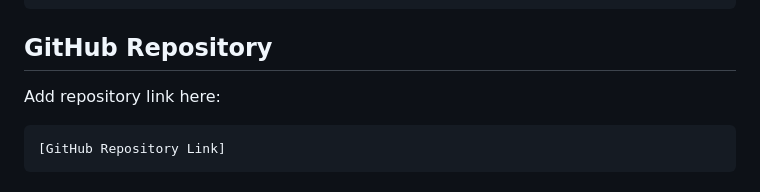
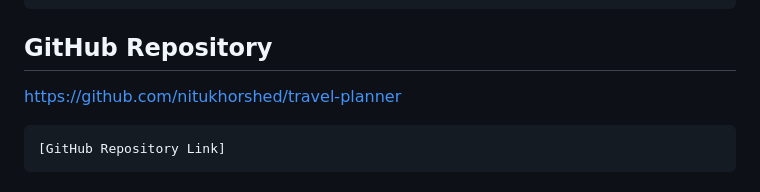
Before and after one commit to nitukhorshed/travel-planner, a Markdown page: README.md, the part around the change. Rendered like a GitHub page.

Commit message:
Updated github repository link in README.md

````diff
--- a/README.md
+++ b/README.md
@@ -196,7 +196,7 @@ Add live link here:
 
 ## GitHub Repository
 
-Add repository link here:
+https://github.com/nitukhorshed/travel-planner
 
 ```text
 [GitHub Repository Link]
````
